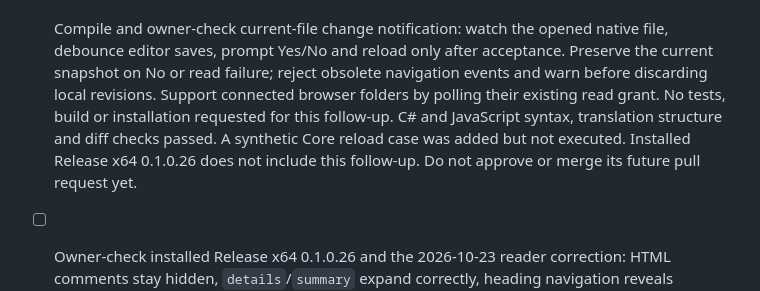
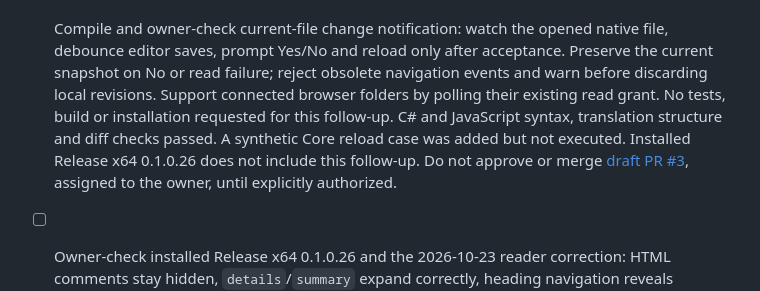
Before and after one commit to umbertotechnopreneur/MarkVibe, a Markdown page: .github/tasks/todo.md, the part around the change. Drawn GitHub-style.

```diff
--- a/.github/tasks/todo.md
+++ b/.github/tasks/todo.md
@@ -11,7 +11,8 @@ reuse existing authorization and identify any remaining owner checkpoint.
   for this follow-up. C# and JavaScript syntax, translation structure and diff
   checks passed. A synthetic Core reload case was added but not executed.
   Installed Release x64 0.1.0.26 does not include this follow-up. Do not approve
-  or merge its future pull request yet.
+  or merge [draft PR #3](https://github.com/umbertotechnopreneur/MarkVibe/pull/3),
+  assigned to the owner, until explicitly authorized.
 
 - [ ] Owner-check installed Release x64 0.1.0.26 and the 2026-10-23 reader correction: HTML comments
   stay hidden, `details`/`summary` expand correctly, heading navigation reveals
```
Also changed, not shown: .github/tasks/archive.md (+5 -0 lines).
